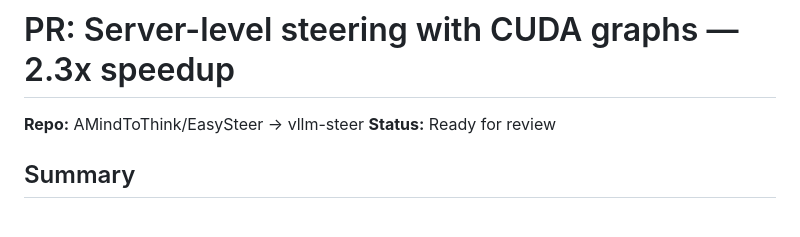
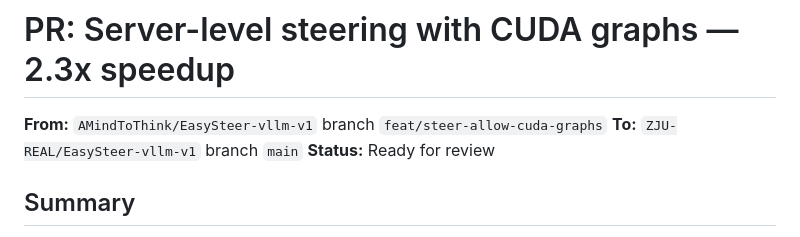
Before and after one commit to AMindToThink/steering_diversity, a Markdown page: docs/pr_steer_allow_cuda_graphs.md, the part around the change. GitHub-like rendering.

Commit message:
fix: Correct PR target in docs (AMindToThink → ZJU-REAL/EasySteer-vllm-v1)
Co-Authored-By: Claude Opus 4.6 (1M context) <noreply@anthropic.com>

```diff
--- a/docs/pr_steer_allow_cuda_graphs.md
+++ b/docs/pr_steer_allow_cuda_graphs.md
@@ -1,6 +1,7 @@
 # PR: Server-level steering with CUDA graphs — 2.3x speedup
 
-**Repo:** AMindToThink/EasySteer → vllm-steer
+**From:** `AMindToThink/EasySteer-vllm-v1` branch `feat/steer-allow-cuda-graphs`
+**To:** `ZJU-REAL/EasySteer-vllm-v1` branch `main`
 **Status:** Ready for review
 
 ## Summary
```
